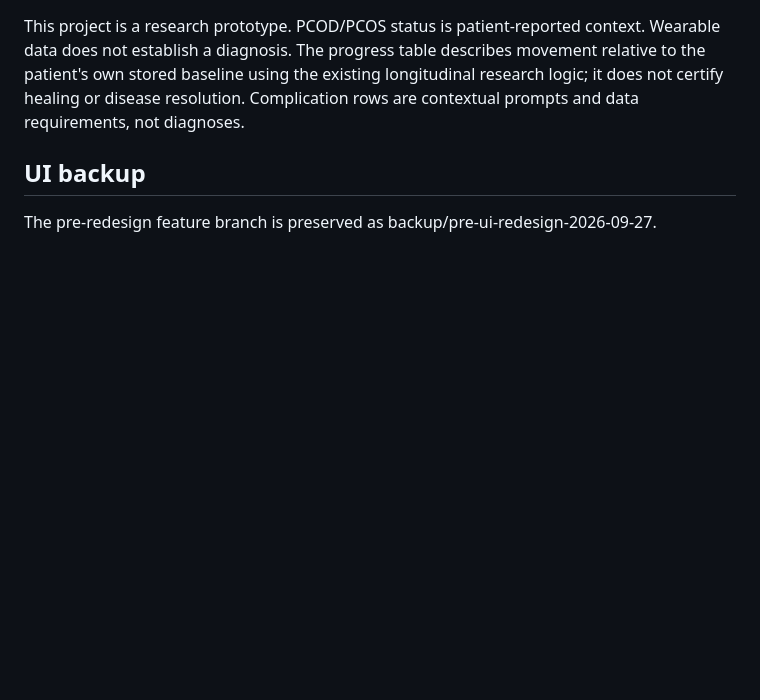
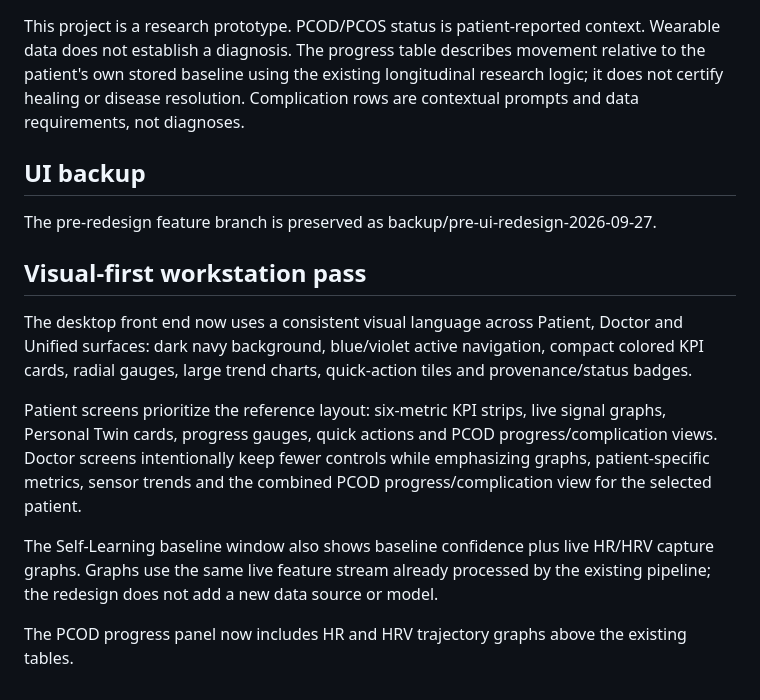
Before and after one commit to aviralsingh839/endo-twin-nexus-v8.3, a Markdown page: docs/UI_V9_FRONTEND.md, the part around the change. Drawn GitHub-style; blank space fills up the shorter version.

Commit message:
docs: describe visual-first desktop UI pass

```diff
--- a/docs/UI_V9_FRONTEND.md
+++ b/docs/UI_V9_FRONTEND.md
@@ -71,3 +71,13 @@ This project is a research prototype. PCOD/PCOS status is patient-reported conte
 ## UI backup
 
 The pre-redesign feature branch is preserved as backup/pre-ui-redesign-2026-09-27.
+
+## Visual-first workstation pass
+
+The desktop front end now uses a consistent visual language across Patient, Doctor and Unified surfaces: dark navy background, blue/violet active navigation, compact colored KPI cards, radial gauges, large trend charts, quick-action tiles and provenance/status badges.
+
+Patient screens prioritize the reference layout: six-metric KPI strips, live signal graphs, Personal Twin cards, progress gauges, quick actions and PCOD progress/complication views. Doctor screens intentionally keep fewer controls while emphasizing graphs, patient-specific metrics, sensor trends and the combined PCOD progress/complication view for the selected patient.
+
+The Self-Learning baseline window also shows baseline confidence plus live HR/HRV capture graphs. Graphs use the same live feature stream already processed by the existing pipeline; the redesign does not add a new data source or model.
+
+The PCOD progress panel now includes HR and HRV trajectory graphs above the existing tables.
```
